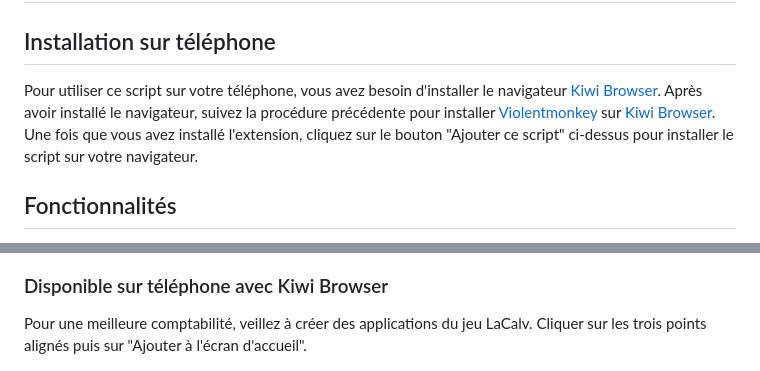
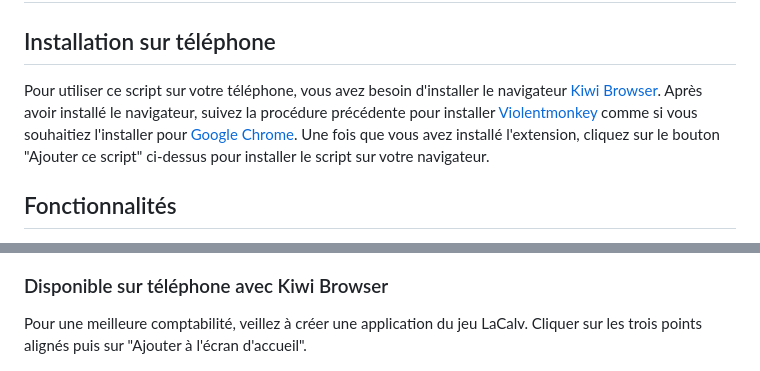
Before and after one commit to sanjuant/LaCalvBattleLogs, a Markdown page: README.md, 2 parts joined by grey strips. GitHub-like rendering.

Commit message:
docs(readme): Update plugin link for Kiwi browser

```diff
--- a/README.md
+++ b/README.md
@@ -26,7 +26,7 @@ Une fois que vous avez installé l'extension, cliquez sur le bouton "Ajouter ce
 ## Installation sur téléphone
 
 Pour utiliser ce script sur votre téléphone, vous avez besoin d'installer le navigateur [Kiwi Browser](https://play.google.com/store/apps/details?id=com.kiwibrowser.browser).
-Après avoir installé le navigateur, suivez la procédure précédente pour installer [Violentmonkey](https://violentmonkey.github.io/) sur [Kiwi Browser](https://play.google.com/store/apps/details?id=com.kiwibrowser.browser).
+Après avoir installé le navigateur, suivez la procédure précédente pour installer [Violentmonkey](https://violentmonkey.github.io/) comme si vous souhaitiez l'installer pour [Google Chrome](https://chrome.google.com/webstore/detail/violentmonkey/jinjaccalgkegednnccohejagnlnfdag).
 Une fois que vous avez installé l'extension, cliquez sur le bouton "Ajouter ce script" ci-dessus pour installer le script sur votre navigateur.
 
 
@@ -94,7 +94,7 @@ Seuls les messages avec les filtres actifs seront exportés.
 
 ### Disponible sur téléphone avec Kiwi Browser
 
-Pour une meilleure comptabilité, veillez à créer des applications du jeu LaCalv. Cliquer sur les trois points alignés puis sur "Ajouter à l'écran d'accueil".
+Pour une meilleure comptabilité, veillez à créer une application du jeu LaCalv. Cliquer sur les trois points alignés puis sur "Ajouter à l'écran d'accueil".
 
 ![Screenshot to adding app](previews/kiwi_add_app.png)
 
```
